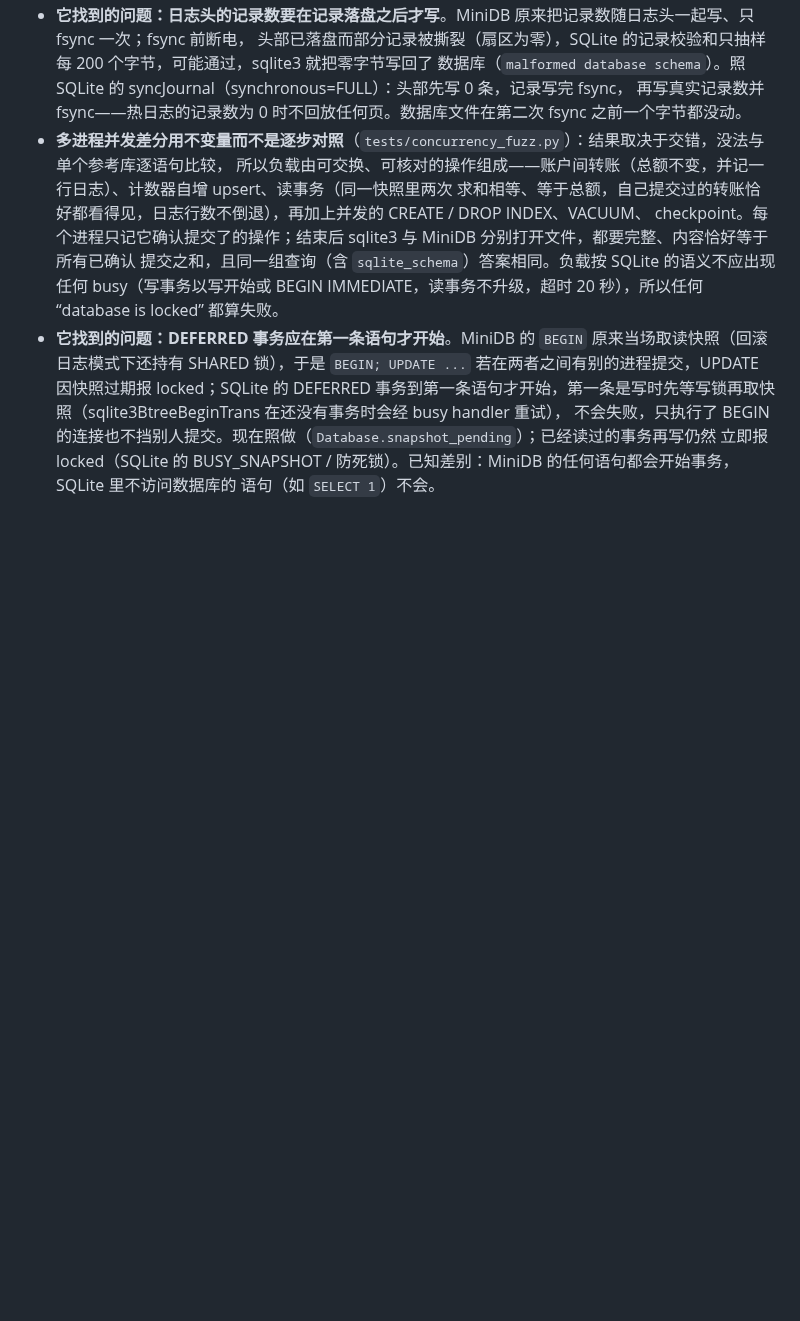
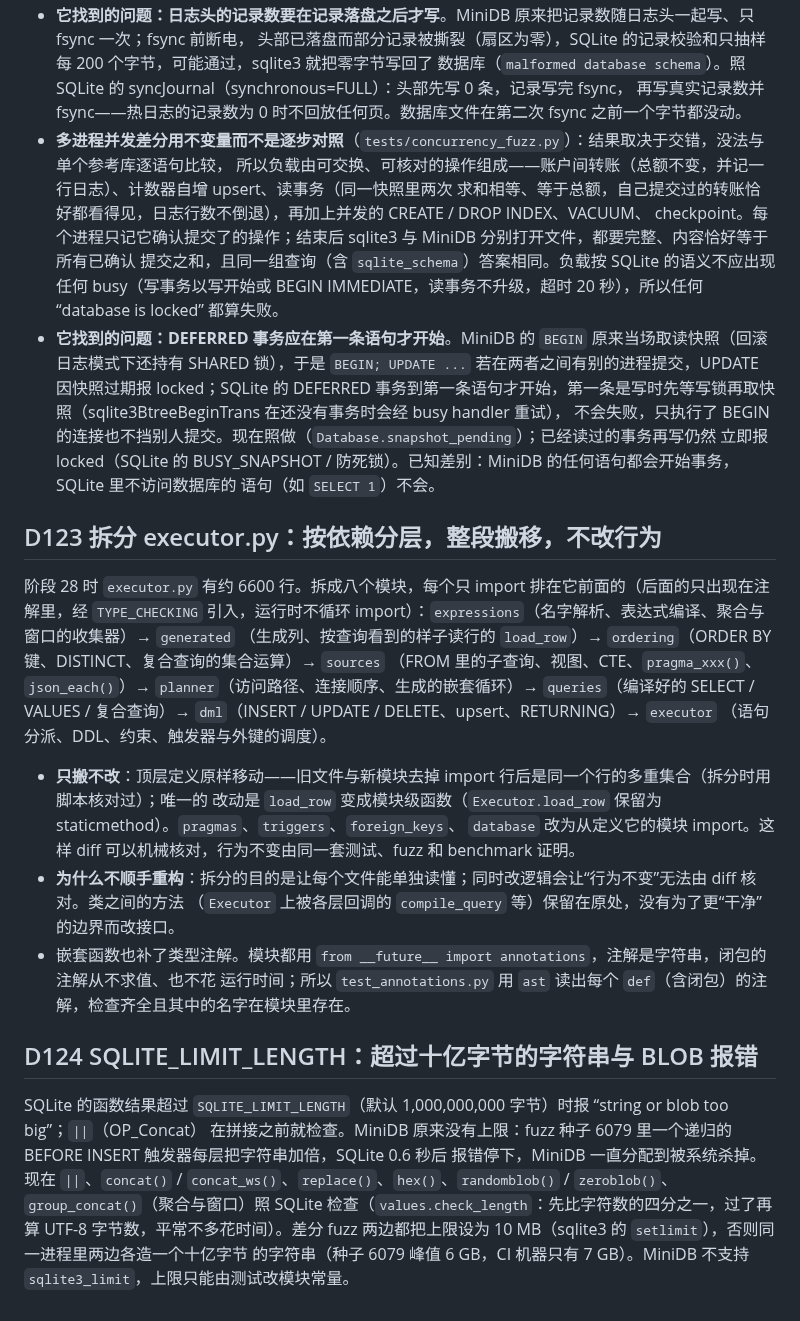
Before and after one commit to ayaya114514/MiniDB, a Markdown page: DECISIONS.md, the part around the change. GitHub-like rendering; blank space fills up the shorter version.

Commit message:
DECISIONS: D123 (executor.py split by layers), D124 (SQLITE_LIMIT_LENGTH)
Co-Authored-By: Claude Opus 5.5 <noreply@anthropic.com>

```diff
--- a/DECISIONS.md
+++ b/DECISIONS.md
@@ -1270,3 +1270,28 @@ SQLite 让 WHERE 循环按 GROUP BY 的顺序出行以省掉排序：没有统
   不会失败，只执行了 BEGIN 的连接也不挡别人提交。现在照做（`Database.snapshot_pending`）；已经读过的事务再写仍然
   立即报 locked（SQLite 的 BUSY_SNAPSHOT / 防死锁）。已知差别：MiniDB 的任何语句都会开始事务，SQLite 里不访问数据库的
   语句（如 `SELECT 1`）不会。
+
+## D123 拆分 executor.py：按依赖分层，整段搬移，不改行为
+
+阶段 28 时 `executor.py` 有约 6600 行。拆成八个模块，每个只 import 排在它前面的（后面的只出现在注解里，经
+`TYPE_CHECKING` 引入，运行时不循环 import）：`expressions`（名字解析、表达式编译、聚合与窗口的收集器）→ `generated`
+（生成列、按查询看到的样子读行的 `load_row`）→ `ordering`（ORDER BY 键、DISTINCT、复合查询的集合运算）→ `sources`
+（FROM 里的子查询、视图、CTE、`pragma_xxx()`、`json_each()`）→ `planner`（访问路径、连接顺序、生成的嵌套循环）→
+`queries`（编译好的 SELECT / VALUES / 复合查询）→ `dml`（INSERT / UPDATE / DELETE、upsert、RETURNING）→ `executor`
+（语句分派、DDL、约束、触发器与外键的调度）。
+- **只搬不改**：顶层定义原样移动——旧文件与新模块去掉 import 行后是同一个行的多重集合（拆分时用脚本核对过）；唯一的
+  改动是 `load_row` 变成模块级函数（`Executor.load_row` 保留为 staticmethod）。`pragmas`、`triggers`、`foreign_keys`、
+  `database` 改为从定义它的模块 import。这样 diff 可以机械核对，行为不变由同一套测试、fuzz 和 benchmark 证明。
+- **为什么不顺手重构**：拆分的目的是让每个文件能单独读懂；同时改逻辑会让“行为不变”无法由 diff 核对。类之间的方法
+  （`Executor` 上被各层回调的 `compile_query` 等）保留在原处，没有为了更“干净”的边界而改接口。
+- 嵌套函数也补了类型注解。模块都用 `from __future__ import annotations`，注解是字符串，闭包的注解从不求值、也不花
+  运行时间；所以 `test_annotations.py` 用 `ast` 读出每个 `def`（含闭包）的注解，检查齐全且其中的名字在模块里存在。
+
+## D124 SQLITE_LIMIT_LENGTH：超过十亿字节的字符串与 BLOB 报错
+
+SQLite 的函数结果超过 `SQLITE_LIMIT_LENGTH`（默认 1,000,000,000 字节）时报 “string or blob too big”；`||`（OP_Concat）
+在拼接之前就检查。MiniDB 原来没有上限：fuzz 种子 6079 里一个递归的 BEFORE INSERT 触发器每层把字符串加倍，SQLite 0.6 秒后
+报错停下，MiniDB 一直分配到被系统杀掉。现在 `||`、`concat()` / `concat_ws()`、`replace()`、`hex()`、`randomblob()` /
+`zeroblob()`、`group_concat()`（聚合与窗口）照 SQLite 检查（`values.check_length`：先比字符数的四分之一，过了再算 UTF-8
+字节数，平常不多花时间）。差分 fuzz 两边都把上限设为 10 MB（sqlite3 的 `setlimit`），否则同一进程里两边各造一个十亿字节
+的字符串（种子 6079 峰值 6 GB，CI 机器只有 7 GB）。MiniDB 不支持 `sqlite3_limit`，上限只能由测试改模块常量。
```
